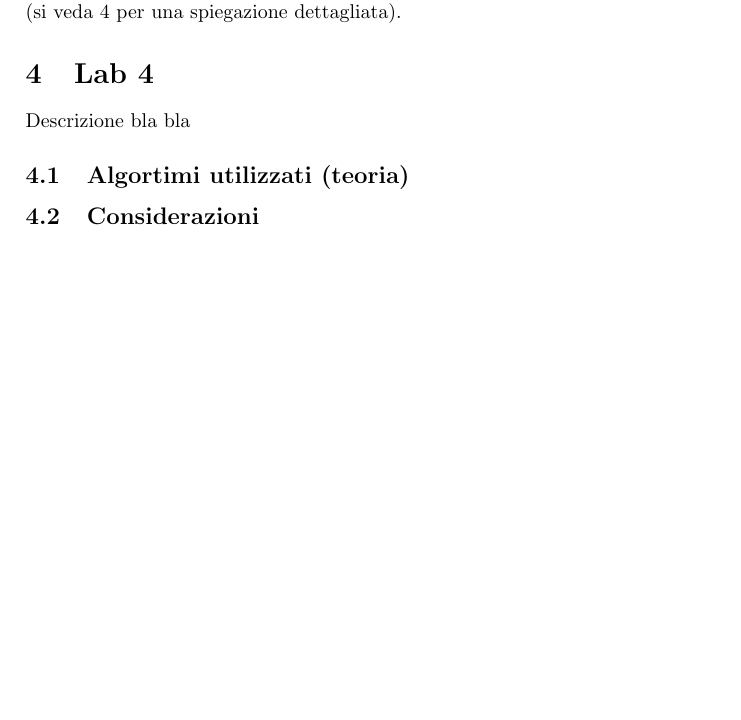
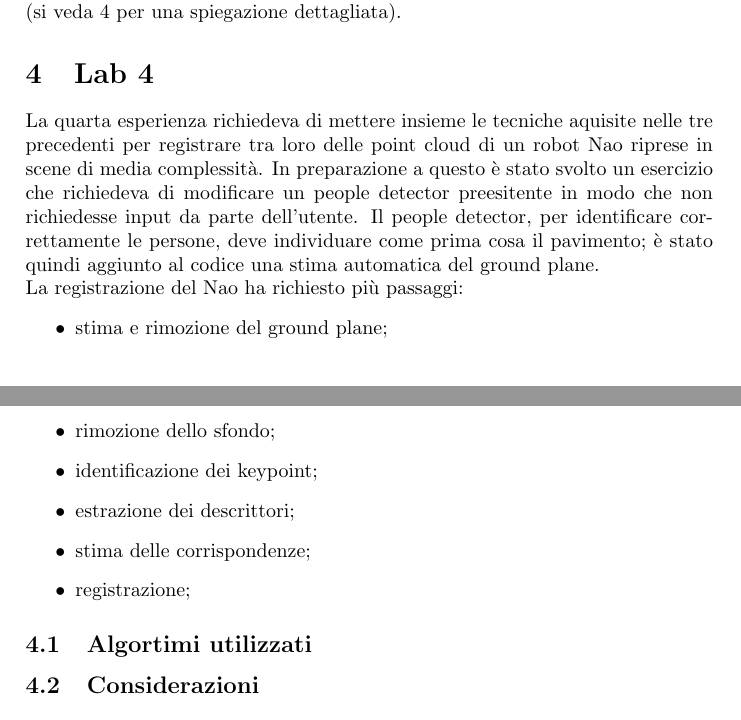
Before and after one commit to AlbertoCenzato/ComputerVision, a LaTeX problem sheet (homework2/report/report.tex): part of page 5 of 5 before the commit and two parts of pages 5 and 6 of 6 after it, the two joined at a grey line, cut so that both start at the same text, the shorter picture padded with empty space. Compiled offline with pdfLaTeX.

Commit message:
Lab4 Nao registration ready

```diff
--- a/homework2/report/report.tex
+++ b/homework2/report/report.tex
@@ -141,9 +141,19 @@ La terza esperienza aveva lo scopo di registrare tra loro diverse point cloud de
 
 
 \section{Lab 4} \label{sec:lab4}
-Descrizione bla bla
+La quarta esperienza richiedeva di mettere insieme le tecniche aquisite nelle tre precedenti per registrare tra loro delle point cloud di un robot Nao riprese in scene di media complessità. In preparazione a questo è stato svolto un esercizio che richiedeva di modificare un people detector preesitente in modo che non richiedesse input da parte dell'utente. Il people detector, per identificare correttamente le persone, deve individuare come prima cosa il pavimento; è stato quindi aggiunto al codice una stima automatica del ground plane.\\
+La registrazione del Nao ha richiesto più passaggi:
+\begin{itemize}
+	\item stima e rimozione del ground plane;
+	\item rimozione dello sfondo;
+	\item identificazione dei keypoint;
+	\item estrazione dei descrittori;
+	\item stima delle corrispondenze;
+	\item registrazione;
+\end{itemize}
 
-	\subsection{Algortimi utilizzati (teoria)}
+
+	\subsection{Algortimi utilizzati}
 
 
 	\subsection{Considerazioni}
```
Also changed, not shown: 3 other files.
